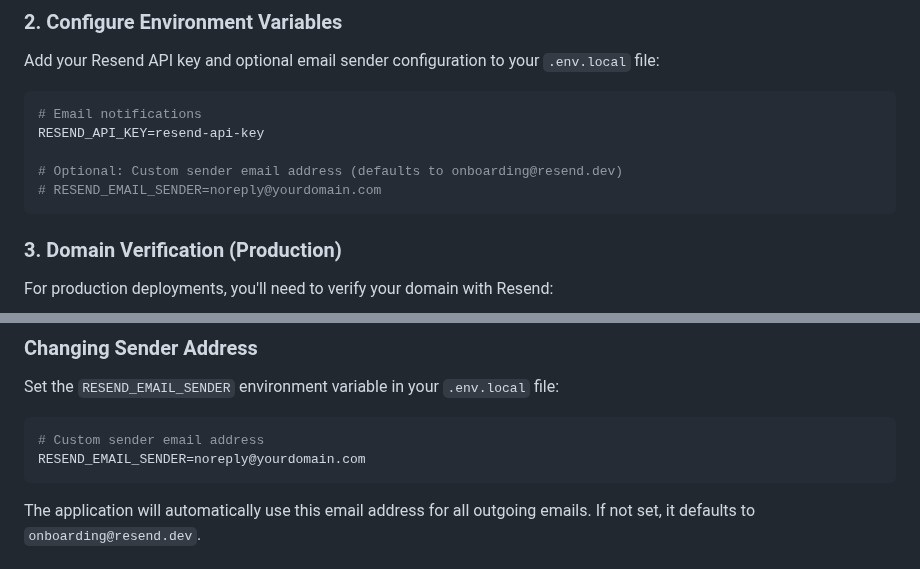
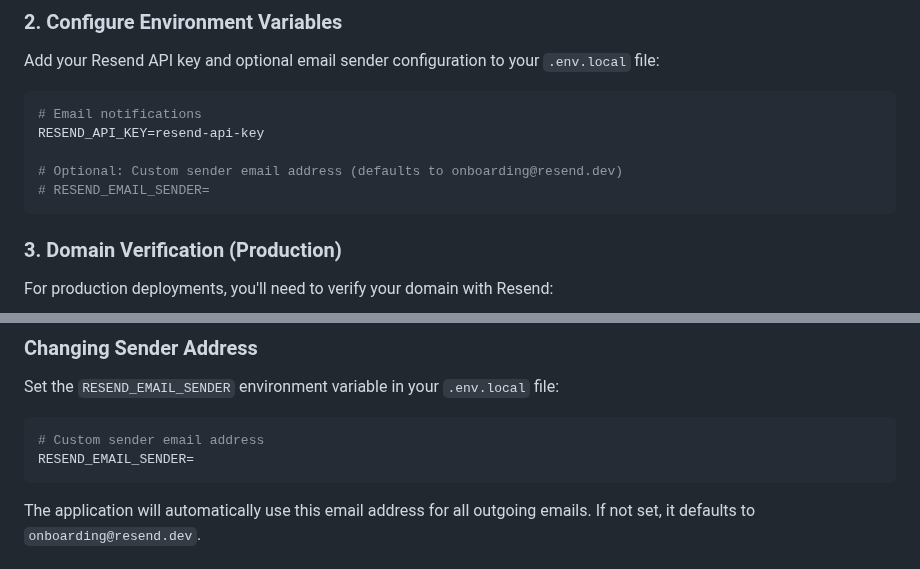
Before and after one commit to dyeoman2/tanstack-start-template, a Markdown page: docs/EMAIL_SETUP.md, 2 parts joined by grey strips. Drawn GitHub-style.

Commit message:
Update EMAIL_SETUP.md to clarify optional sender email configuration

````diff
--- a/docs/EMAIL_SETUP.md
+++ b/docs/EMAIL_SETUP.md
@@ -23,7 +23,7 @@ Add your Resend API key and optional email sender configuration to your `.env.lo
 RESEND_API_KEY=resend-api-key
 
 # Optional: Custom sender email address (defaults to onboarding@resend.dev)
-# RESEND_EMAIL_SENDER=noreply@yourdomain.com
+# RESEND_EMAIL_SENDER=
 ```
 
 ### 3. Domain Verification (Production)
@@ -140,7 +140,7 @@ Set the `RESEND_EMAIL_SENDER` environment variable in your `.env.local` file:
 
 ```bash
 # Custom sender email address
-RESEND_EMAIL_SENDER=noreply@yourdomain.com
+RESEND_EMAIL_SENDER=
 ```
 
 The application will automatically use this email address for all outgoing emails. If not set, it defaults to `onboarding@resend.dev`.
````
